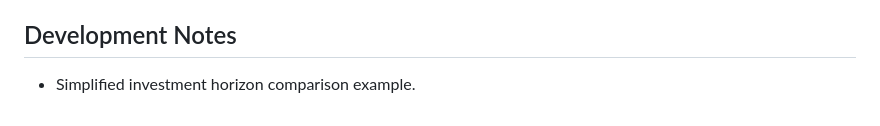
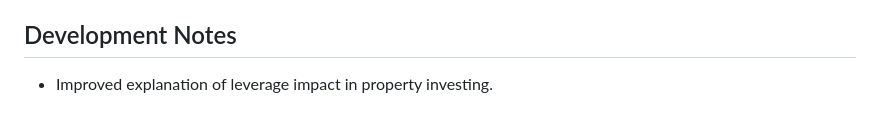
Before and after one commit to gwbriggs18/real-estate-investment-outlook, a Markdown page: README.md, the part around the change. Drawn GitHub-style.

```diff
--- a/README.md
+++ b/README.md
@@ -70,4 +70,4 @@ Do not commit `.env`; use `.env.example` as a template.
 
 ## Development Notes
 
-- Simplified investment horizon comparison example.
+- Improved explanation of leverage impact in property investing.
```
